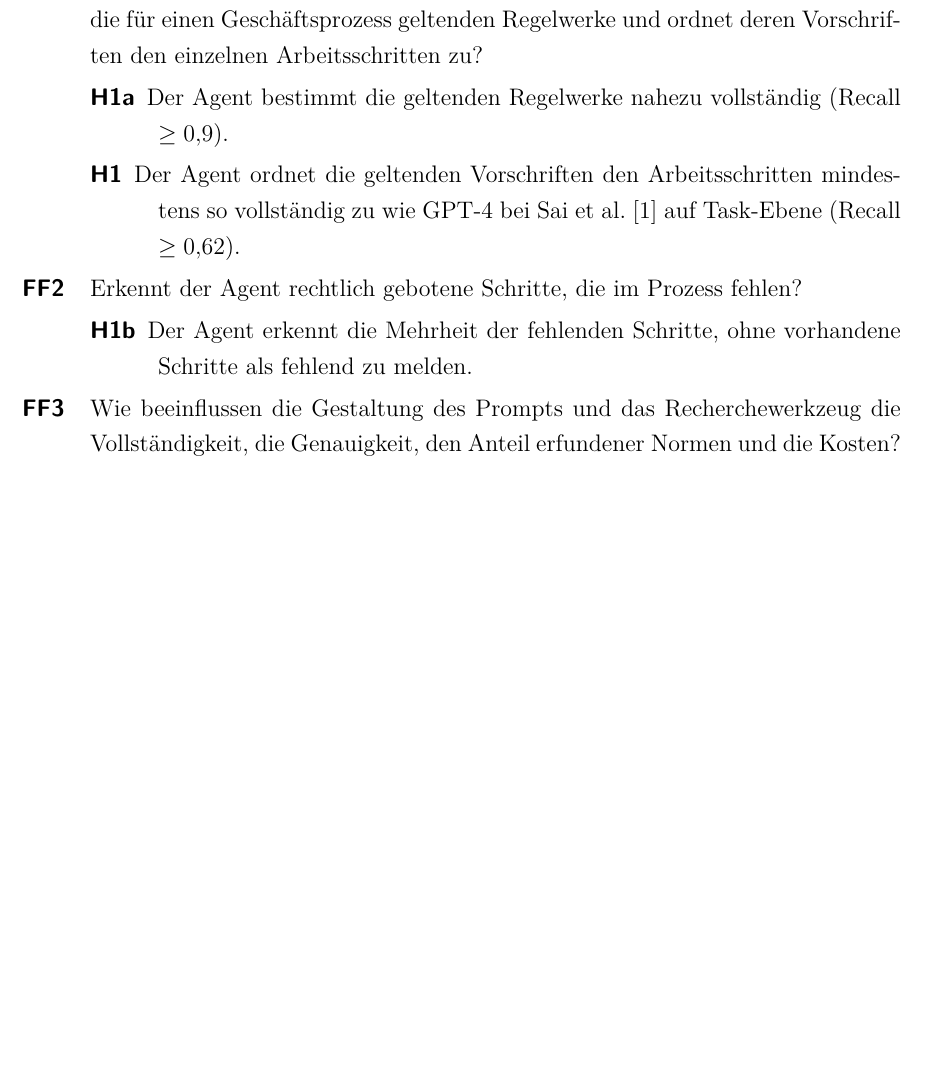
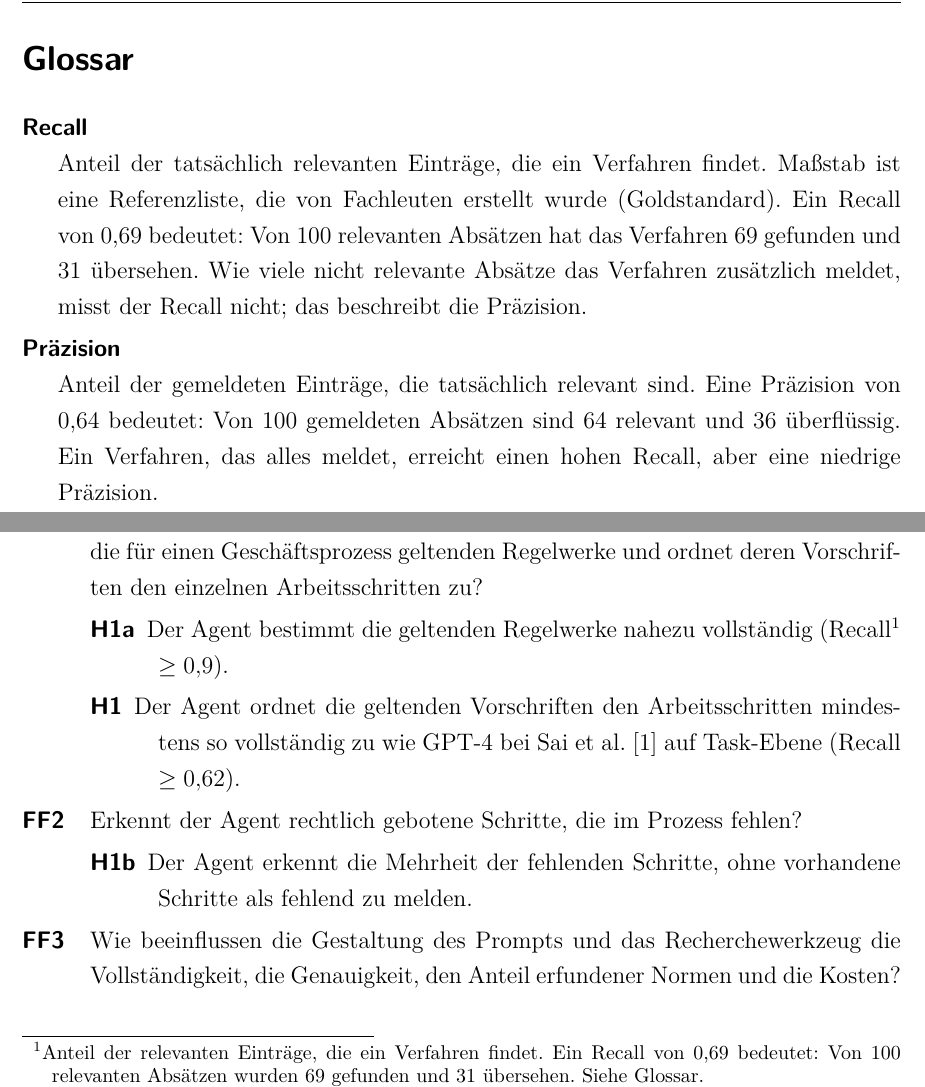
Before and after one commit to SebastianHaug35/Masterthesis_Experiment, a LaTeX thesis (thesis/latex/thesis.tex, which reads thesis/latex/chapters/01_einleitung.tex, thesis/latex/glossar.tex): part of page 9 of 13 before the commit and two parts of pages 8 and 10 of 14 after it, the two joined at a grey line, cut at the place of the change, the shorter picture padded with empty space. Compiled offline with XeLaTeX; a missing font is replaced by an installed copy or a similar font.

Commit message:
thesis: Glossar mit Fußnote beim ersten Auftreten (Recall, Präzision)
Co-Authored-By: Claude Opus 5.5 <noreply@anthropic.com>
Claude-Session: https://claude.ai/code/session_01DQcguKEghGxNBiJBdTfeTC

```diff
--- a/thesis/latex/chapters/01_einleitung.tex
+++ b/thesis/latex/chapters/01_einleitung.tex
@@ -21,8 +21,8 @@ Die zentrale Forschungsfrage wird entlang einer Kette von fünf Schritten unters
 \begin{description}[leftmargin=1.2cm,style=nextline]
   \item[FF1] Wie vollständig und wie genau bestimmt ein LLM-Agent mit eigener Recherche die für einen Geschäftsprozess geltenden Regelwerke und ordnet deren Vorschriften den einzelnen Arbeitsschritten zu?
   \begin{description}[leftmargin=1.2cm]
-    \item[H1a] Der Agent bestimmt die geltenden Regelwerke nahezu vollständig (Recall $\geq 0{,}9$).
-    \item[H1] Der Agent ordnet die geltenden Vorschriften den Arbeitsschritten mindestens so vollständig zu wie GPT-4 bei Sai et al.~\cite{sai2024} auf Task-Ebene (Recall $\geq 0{,}62$).
+    \item[H1a] Der Agent bestimmt die geltenden Regelwerke nahezu vollständig (\fb{recall} $\geq 0{,}9$).
+    \item[H1] Der Agent ordnet die geltenden Vorschriften den Arbeitsschritten mindestens so vollständig zu wie GPT-4 bei Sai et al.~\cite{sai2024} auf Task-Ebene (\fb{recall} $\geq 0{,}62$).
   \end{description}
   \item[FF2] Erkennt der Agent rechtlich gebotene Schritte, die im Prozess fehlen?
   \begin{description}[leftmargin=1.2cm]
--- /dev/null
+++ b/thesis/latex/glossar.tex
@@ -0,0 +1,9 @@
+% Glossar: Begriffe einmal hier definieren.
+% \begriff{schluessel}{Name}{Kurzfassung für die Fußnote}{ausführliche Erklärung im Glossar}
+% Im Text: \fb{schluessel} -> Name mit Link ins Glossar, beim ersten Auftreten zusätzlich Fußnote mit der Kurzfassung.
+\begriff{recall}{Recall}
+  {Anteil der relevanten Einträge, die ein Verfahren findet. Ein Recall von 0,69 bedeutet: Von 100 relevanten Absätzen wurden 69 gefunden und 31 übersehen.}
+  {Anteil der tatsächlich relevanten Einträge, die ein Verfahren findet. Maßstab ist eine Referenzliste, die von Fachleuten erstellt wurde (Goldstandard). Ein Recall von 0,69 bedeutet: Von 100 relevanten Absätzen hat das Verfahren 69 gefunden und 31 übersehen. Wie viele nicht relevante Absätze das Verfahren zusätzlich meldet, misst der Recall nicht; das beschreibt die Präzision.}
+\begriff{praezision}{Präzision}
+  {Anteil der gemeldeten Einträge, die tatsächlich relevant sind. Eine Präzision von 0,64 bedeutet: Von 100 gemeldeten Absätzen sind 64 relevant.}
+  {Anteil der gemeldeten Einträge, die tatsächlich relevant sind. Eine Präzision von 0,64 bedeutet: Von 100 gemeldeten Absätzen sind 64 relevant und 36 überflüssig. Ein Verfahren, das alles meldet, erreicht einen hohen Recall, aber eine niedrige Präzision.}
```
Also changed, not shown: thesis/latex/preamble.tex (+17 -0 lines), thesis/latex/thesis.tex (+1 -0 lines).
